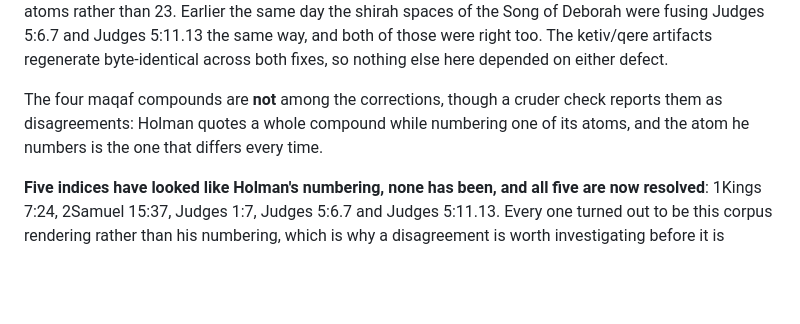
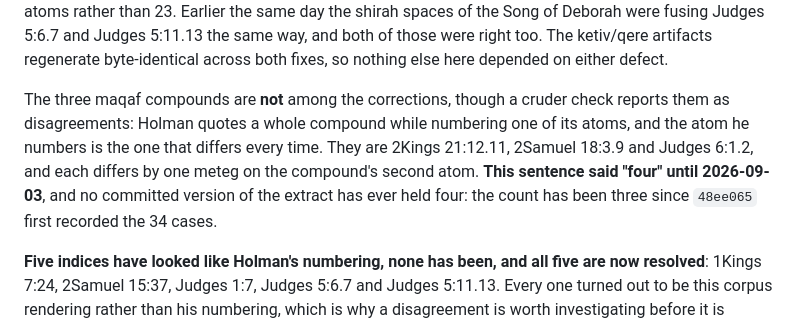
Before and after one commit to bdenckla/holman-ketiv-qere, a Markdown page: README.md, the part around the change. Drawn GitHub-style; blank space fills up the shorter version.

Commit message:
The maqaf compounds are three, not four
The "What the corpus check says" part of "Suggested MAM corrections" said four, and
no committed version of docs-not-served/mam_suggestions.json has ever held four:
the count has been three since 48ee065 first recorded the 34 cases. They are
2Kings 21:12.11, 2Samuel 18:3.9 and Judges 6:1.2, and each differs by one meteg on
the compound's second atom.

Re-establish it by counting the cases whose mam_form holds a maqaf, or equivalently
whose quoted form spans more than one atom; both give three, measured 2026-09-03 at
6a2f34f. MAM-basics' py/hkq_cmn/verify_mam_suggestions.py names the same three in
its module docstring, and its two docstring illustrations of 2Kings 21:12.11 were
corrected the same day.

Co-Authored-By: Claude Opus 5 <noreply@anthropic.com>

```diff
--- a/README.md
+++ b/README.md
@@ -537,9 +537,13 @@ Judges 5:11.13 the same way, and both of those were right too. The ketiv/qere
 artifacts regenerate byte-identical across both fixes, so nothing else here depended
 on either defect.
 
-The four maqaf compounds are **not** among the corrections, though a cruder check
+The three maqaf compounds are **not** among the corrections, though a cruder check
 reports them as disagreements: Holman quotes a whole compound while numbering one of
-its atoms, and the atom he numbers is the one that differs every time.
+its atoms, and the atom he numbers is the one that differs every time. They are
+2Kings 21:12.11, 2Samuel 18:3.9 and Judges 6:1.2, and each differs by one meteg on
+the compound's second atom. **This sentence said "four" until 2026-09-03**, and no
+committed version of the extract has ever held four: the count has been three since
+`48ee065` first recorded the 34 cases.
 
 **Five indices have looked like Holman's numbering, none has been, and all five are
 now resolved**: 1Kings 7:24, 2Samuel 15:37, Judges 1:7, Judges 5:6.7 and Judges
```
